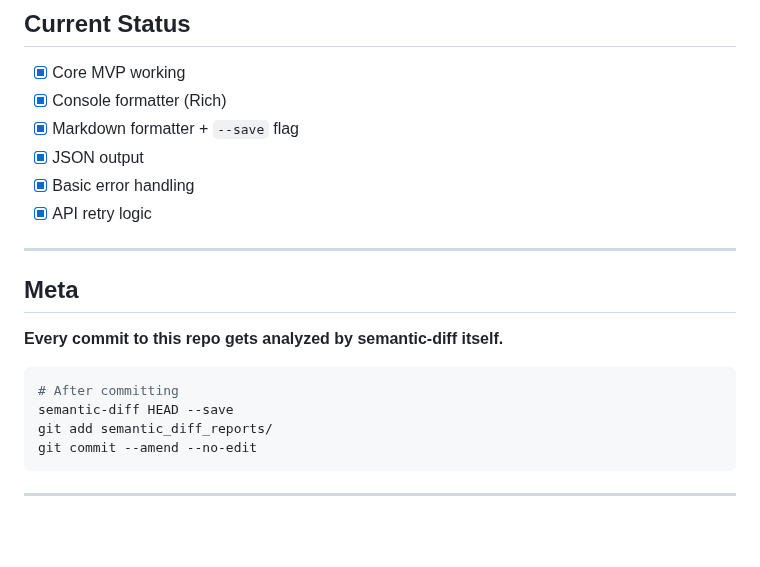
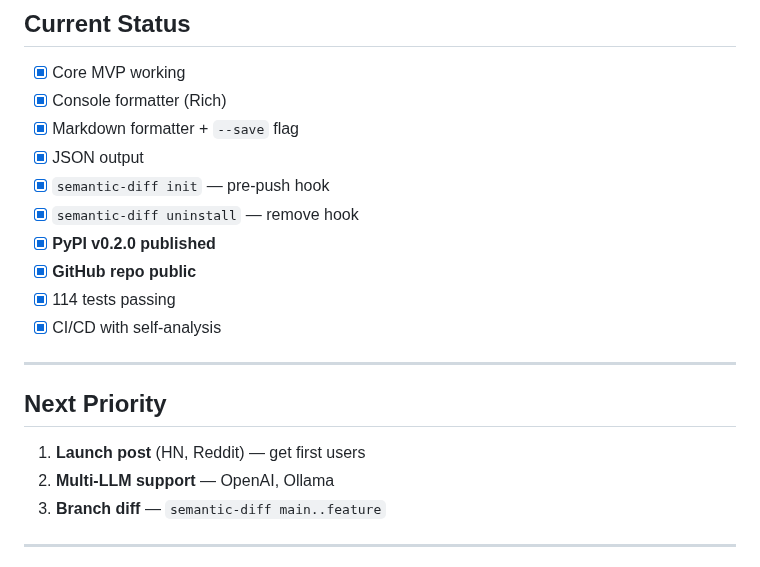
Before and after one commit to tkenaz/semantic_diff, a Markdown page: TODO.md, the part around one of its changes. Drawn GitHub-style; blank space fills up the shorter version.

````diff
--- a/TODO.md
+++ b/TODO.md
@@ -122,21 +125,20 @@
 - [x] Console formatter (Rich)
 - [x] Markdown formatter + `--save` flag
 - [x] JSON output
-- [x] Basic error handling
-- [x] API retry logic
+- [x] `semantic-diff init` — pre-push hook
+- [x] `semantic-diff uninstall` — remove hook
+- [x] **PyPI v0.2.0 published**
+- [x] **GitHub repo public**
+- [x] 114 tests passing
+- [x] CI/CD with self-analysis
 
 ---
 
-## Meta
+## Next Priority
 
-**Every commit to this repo gets analyzed by semantic-diff itself.**
-
-```bash
-# After committing
-semantic-diff HEAD --save
-git add semantic_diff_reports/
-git commit --amend --no-edit
-```
+1. **Launch post** (HN, Reddit) — get first users
+2. **Multi-LLM support** — OpenAI, Ollama
+3. **Branch diff** — `semantic-diff main..feature`
 
 ---
 
````
Also changed, not shown: other parts of TODO.md (+27 -24 lines), .github/ISSUE_TEMPLATE/bug_report.md (added, +31 -0 lines), .github/ISSUE_TEMPLATE/feature_request.md (added, +21 -0 lines), CHANGELOG.md (added, +34 -0 lines), README.md (+8 -29 lines), assets/example-output.png (added), 1 other file.
